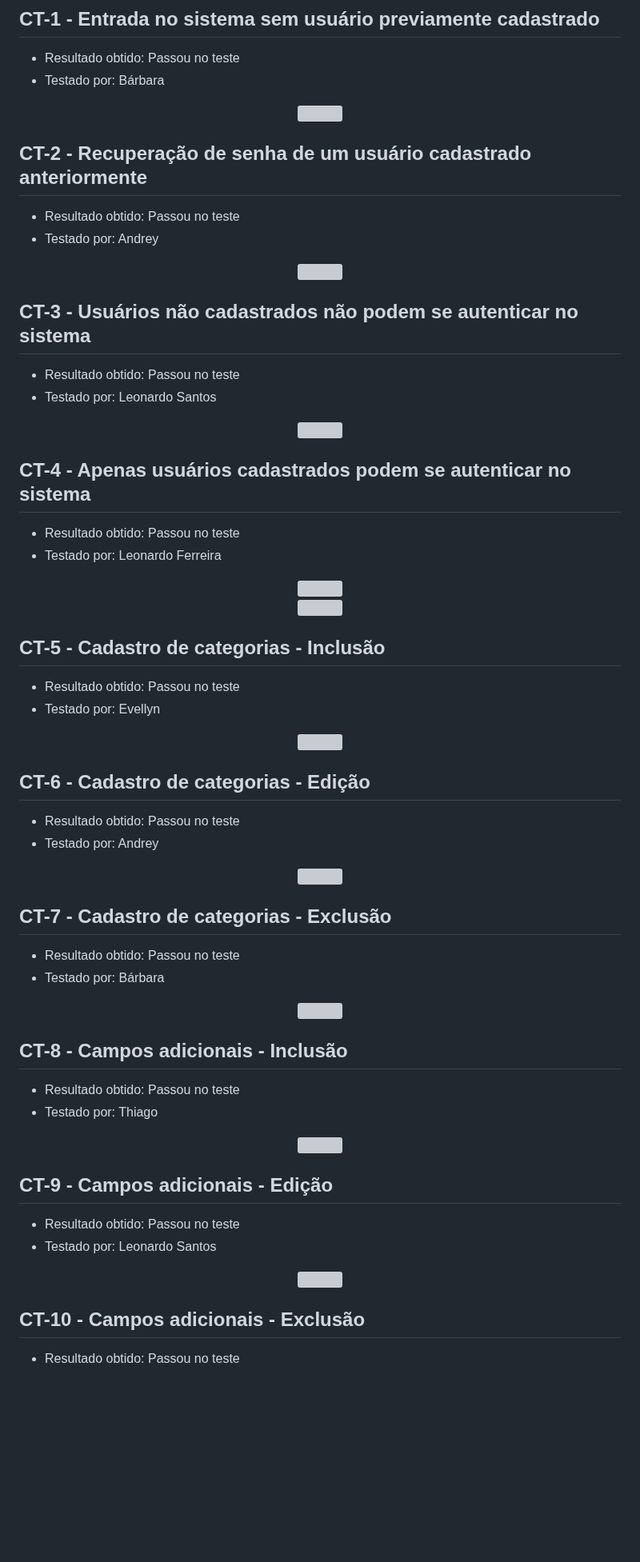
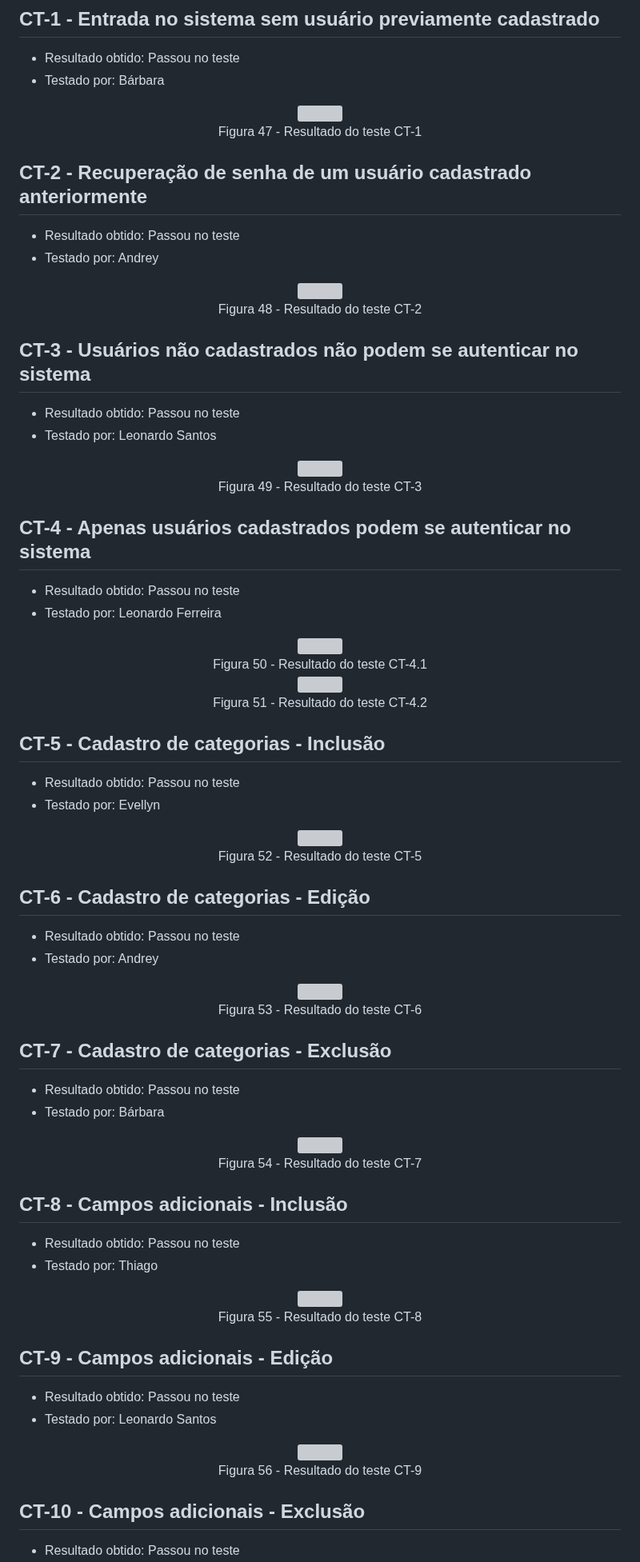
Before and after one commit to ICEI-PUC-Minas-PMV-ADS/PMV-ADS-2023-1-E1-PROJ-WEB-T14-G5-Cadastro_De_Pessoas, a Markdown page: docs/08-Registro de Testes de Software.md, the part around one of its changes. Shown at 80% size. GitHub-like rendering; blank space fills up the shorter version; grey boxes are pictures that could not be loaded.

```diff
--- a/docs/08-Registro de Testes de Software.md
+++ b/docs/08-Registro de Testes de Software.md
@@ -8,6 +8,7 @@ Os cenários de testes apresentados demonstram se os requisitos foram satisfeito
 
 <p align='center'>
 <img src='img/Testes_Realizados/CT1.png'><BR>
+Figura 47 - Resultado do teste CT-1
 </p>
 
 ## CT-2 - Recuperação de senha de um usuário cadastrado anteriormente
@@ -16,6 +17,7 @@ Os cenários de testes apresentados demonstram se os requisitos foram satisfeito
 
 <p align='center'>
 <img src='img/Testes_Realizados/CT2.png'><BR>
+Figura 48 - Resultado do teste CT-2
 </p>
 
 ## CT-3 - Usuários não cadastrados não podem se autenticar no sistema
@@ -24,6 +26,7 @@ Os cenários de testes apresentados demonstram se os requisitos foram satisfeito
 
 <p align='center'>
 <img src='img/Testes_Realizados/CT3.png'><BR>
+Figura 49 - Resultado do teste CT-3
 </p>
 
 ## CT-4 - Apenas usuários cadastrados podem se autenticar no sistema
@@ -32,7 +35,9 @@ Os cenários de testes apresentados demonstram se os requisitos foram satisfeito
 
 <p align='center'>
 <img src='img/Testes_Realizados/CT4.1.png'><BR>
+Figura 50 - Resultado do teste CT-4.1<BR>
 <img src='img/Testes_Realizados/CT4.2.png'><BR>
+    Figura 51 - Resultado do teste CT-4.2
 </p>
 
 ## CT-5 - Cadastro de categorias - Inclusão
@@ -41,6 +46,7 @@ Os cenários de testes apresentados demonstram se os requisitos foram satisfeito
 
 <p align='center'>
 <img src='img/Testes_Realizados/CT5.png'><BR>
+    Figura 52 - Resultado do teste CT-5
 </p>
 
 ## CT-6 - Cadastro de categorias - Edição
@@ -49,6 +55,7 @@ Os cenários de testes apresentados demonstram se os requisitos foram satisfeito
 
 <p align='center'>
 <img src='img/Testes_Realizados/CT6.png'><BR>
+    Figura 53 - Resultado do teste CT-6
 </p>
 
 ## CT-7 - Cadastro de categorias - Exclusão
@@ -57,6 +64,7 @@ Os cenários de testes apresentados demonstram se os requisitos foram satisfeito
 
 <p align='center'>
 <img src='img/Testes_Realizados/CT7.png'><BR>
+    Figura 54 - Resultado do teste CT-7
 </p>
 
 ## CT-8 - Campos adicionais - Inclusão
@@ -65,6 +73,7 @@ Os cenários de testes apresentados demonstram se os requisitos foram satisfeito
 
 <p align='center'>
 <img src='img/Testes_Realizados/CT8.png'><BR>
+    Figura 55 - Resultado do teste CT-8
 </p>
 
 ## CT-9 - Campos adicionais - Edição
@@ -73,6 +82,7 @@ Os cenários de testes apresentados demonstram se os requisitos foram satisfeito
 
 <p align='center'>
 <img src='img/Testes_Realizados/CT9.png'><BR>
+    Figura 56 - Resultado do teste CT-9
 </p>
 
 ## CT-10 - Campos adicionais - Exclusão
```
Also changed, not shown: other parts of docs/08-Registro de Testes de Software.md (+10 -0 lines).
